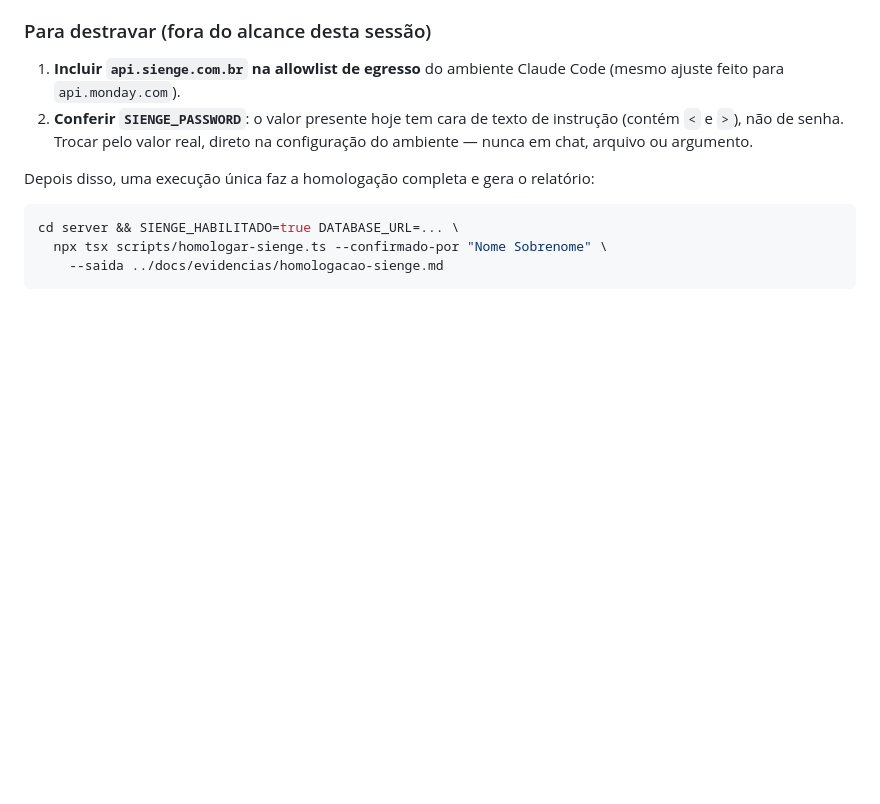
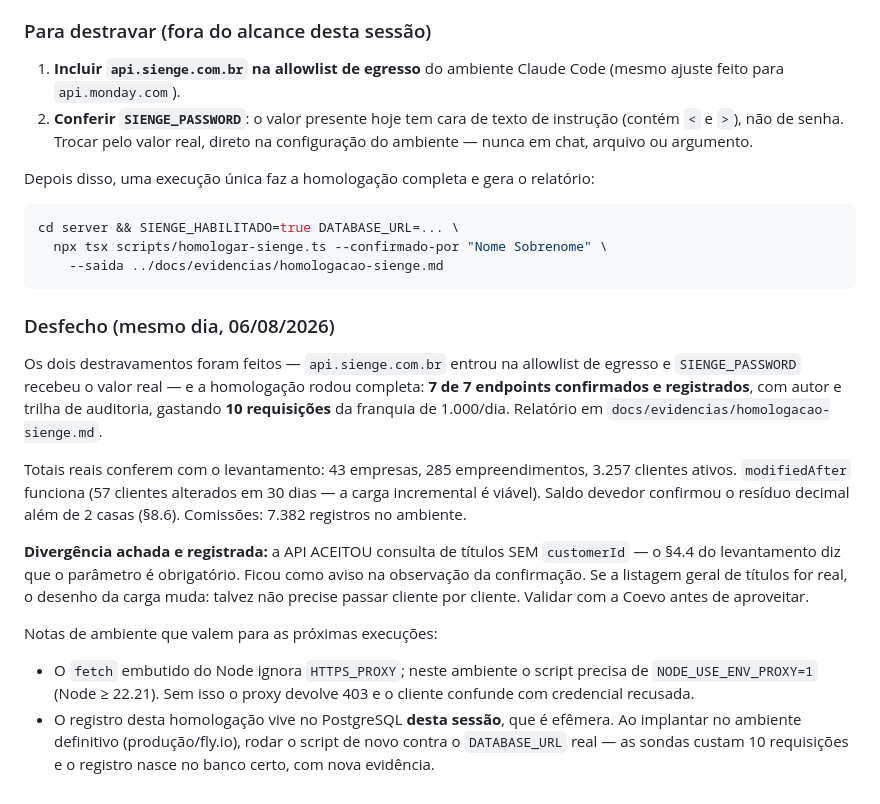
Before and after one commit to criscrabelo/Comit-, a Markdown page: DECISOES.md, the part around the change. GitHub-like rendering; blank space fills up the shorter version.

````diff
--- a/DECISOES.md
+++ b/DECISOES.md
@@ -2062,3 +2062,32 @@ cd server && SIENGE_HABILITADO=true DATABASE_URL=... \
   npx tsx scripts/homologar-sienge.ts --confirmado-por "Nome Sobrenome" \
     --saida ../docs/evidencias/homologacao-sienge.md
 ```
+
+### Desfecho (mesmo dia, 06/08/2026)
+
+Os dois destravamentos foram feitos — `api.sienge.com.br` entrou na allowlist
+de egresso e `SIENGE_PASSWORD` recebeu o valor real — e a homologação rodou
+completa: **7 de 7 endpoints confirmados e registrados**, com autor e trilha
+de auditoria, gastando **10 requisições** da franquia de 1.000/dia. Relatório
+em `docs/evidencias/homologacao-sienge.md`.
+
+Totais reais conferem com o levantamento: 43 empresas, 285 empreendimentos,
+3.257 clientes ativos. `modifiedAfter` funciona (57 clientes alterados em 30
+dias — a carga incremental é viável). Saldo devedor confirmou o resíduo
+decimal além de 2 casas (§8.6). Comissões: 7.382 registros no ambiente.
+
+**Divergência achada e registrada:** a API ACEITOU consulta de títulos SEM
+`customerId` — o §4.4 do levantamento diz que o parâmetro é obrigatório.
+Ficou como aviso na observação da confirmação. Se a listagem geral de títulos
+for real, o desenho da carga muda: talvez não precise passar cliente por
+cliente. Validar com a Coevo antes de aproveitar.
+
+Notas de ambiente que valem para as próximas execuções:
+
+- O `fetch` embutido do Node ignora `HTTPS_PROXY`; neste ambiente o script
+  precisa de `NODE_USE_ENV_PROXY=1` (Node ≥ 22.21). Sem isso o proxy devolve
+  403 e o cliente confunde com credencial recusada.
+- O registro desta homologação vive no PostgreSQL **desta sessão**, que é
+  efêmera. Ao implantar no ambiente definitivo (produção/fly.io), rodar o
+  script de novo contra o `DATABASE_URL` real — as sondas custam 10
+  requisições e o registro nasce no banco certo, com nova evidência.
````
Also changed, not shown: docs/evidencias/homologacao-sienge.md (added, +103 -0 lines).
